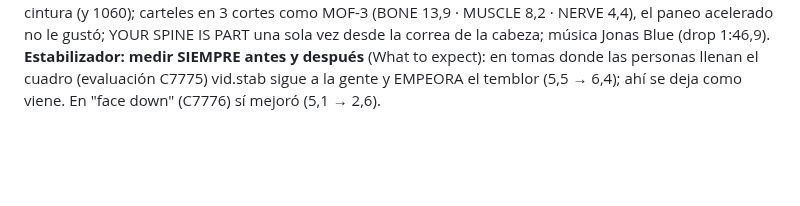
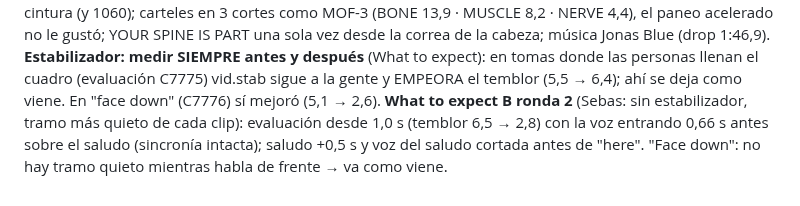
Before and after one commit to marcogaluemorales23-oss/editor-redes, a Markdown page: marcas/spine-labs/estilo.md, the part around the change. Rendered like a GitHub page; blank space fills up the shorter version.

Commit message:
spine-labs: What to expect B ronda 2 sin estabilizador
Co-Authored-By: Claude Opus 5.5 <noreply@anthropic.com>
Claude-Session: https://claude.ai/code/session_015sqXW1fVbc81SNqNhjmNQx

```diff
--- a/marcas/spine-labs/estilo.md
+++ b/marcas/spine-labs/estilo.md
@@ -120,3 +120,4 @@ Orden de re-edición: BOF-1, MOF-3, BOF-2, BOF-3, TOF-4, What to expect A, What
    **TOF-4 ronda 2** (correcciones del cliente): sin las tomas del escenario (celular de Izzy, "se ve horrible"); abre con Izzy caminando hacia la cámara (C7762 24,9); escaneo 3D en tramo estable (C7745 18,6); después del escaneo, paneo por los 3 carteles (C7667 5,6, acelerado x3,2: NERVE→MUSCLE→BONE; perfil plano, Sebas lo colorea). Música Ambiental Tech.
    TOF-4 v3 (Sebas): Izzy caminando 1,2 s (no más); IMPORTANT/TO YOU a la cintura (y 1060); carteles en 3 cortes como MOF-3 (BONE 13,9 · MUSCLE 8,2 · NERVE 4,4), el paneo acelerado no le gustó; YOUR SPINE IS PART una sola vez desde la correa de la cabeza; música Jonas Blue (drop 1:46,9).
    **Estabilizador: medir SIEMPRE antes y después** (What to expect): en tomas donde las personas llenan el cuadro (evaluación C7775) vid.stab sigue a la gente y EMPEORA el temblor (5,5 → 6,4); ahí se deja como viene. En "face down" (C7776) sí mejoró (5,1 → 2,6).
+   **What to expect B ronda 2** (Sebas: sin estabilizador, tramo más quieto de cada clip): evaluación desde 1,0 s (temblor 6,5 → 2,8) con la voz entrando 0,66 s antes sobre el saludo (sincronía intacta); saludo +0,5 s y voz del saludo cortada antes de "here". "Face down": no hay tramo quieto mientras habla de frente → va como viene.
```
